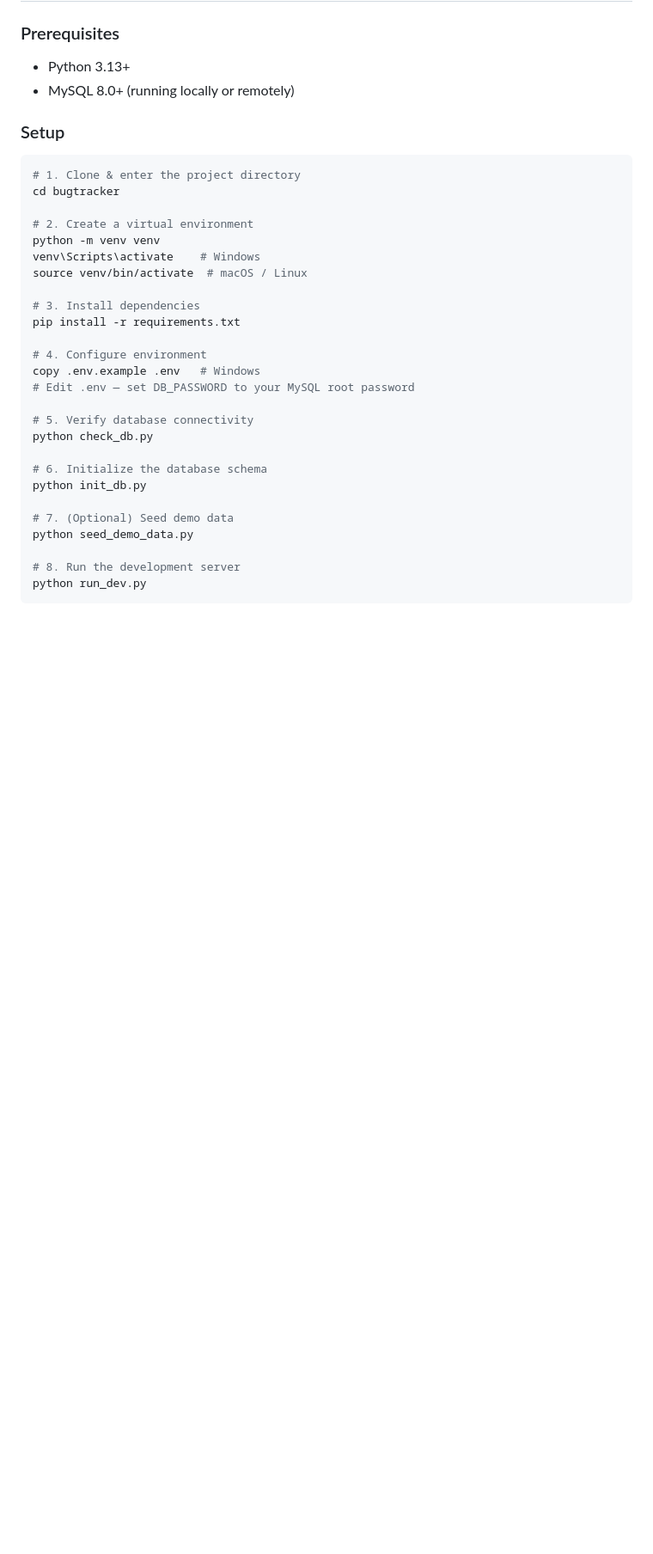
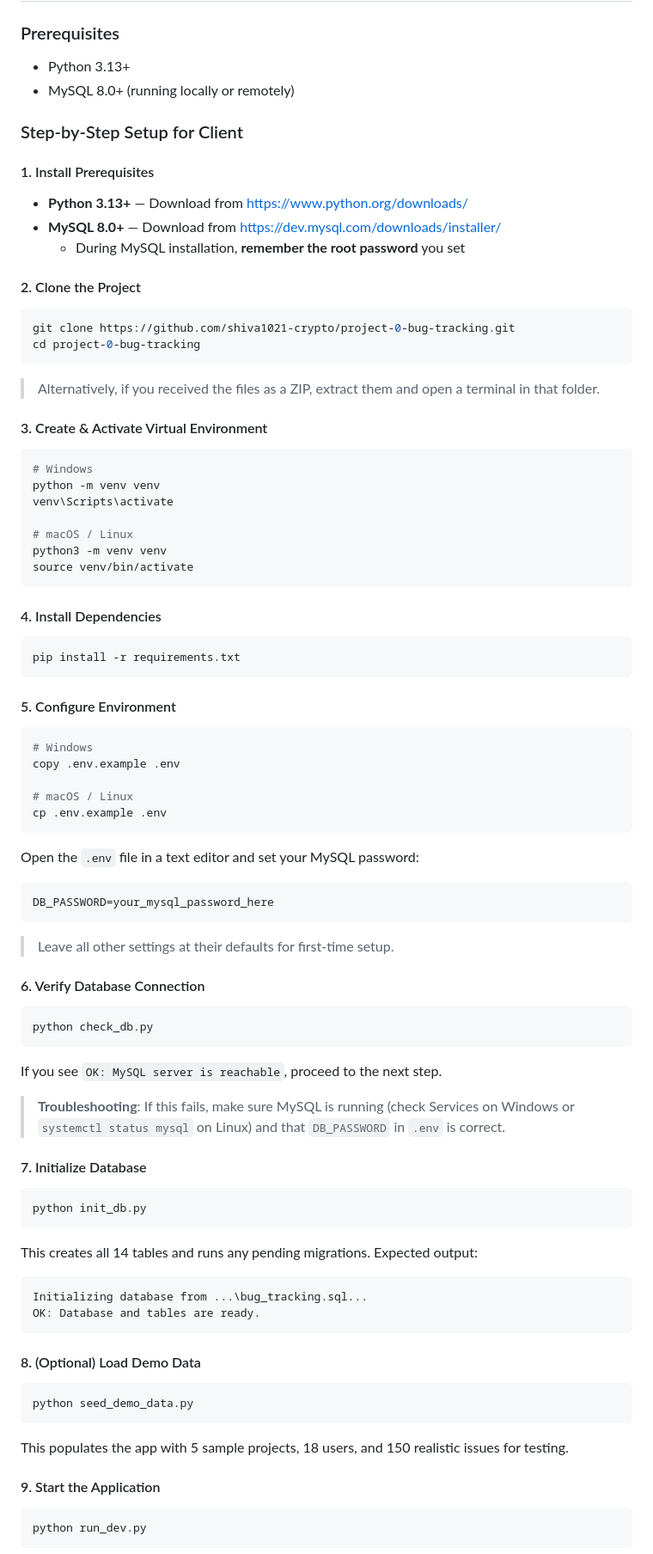
Before and after one commit to shiva1021-crypto/project-0-bug-tracking, a Markdown page: README.md, the part around one of its changes. Shown at 86% size. GitHub-like rendering; blank space fills up the shorter version.

Commit message:
docs: enhance README with detailed step-by-step setup instructions

````diff
--- a/README.md
+++ b/README.md
@@ -11,34 +11,93 @@ A Jira-inspired bug tracking and agile project management tool built with Flask.
 - Python 3.13+
 - MySQL 8.0+ (running locally or remotely)
 
-### Setup
+### Step-by-Step Setup for Client
+
+#### 1. Install Prerequisites
+
+- **Python 3.13+** — Download from https://www.python.org/downloads/
+- **MySQL 8.0+** — Download from https://dev.mysql.com/downloads/installer/
+  - During MySQL installation, **remember the root password** you set
+
+#### 2. Clone the Project
 
 ```bash
-# 1. Clone & enter the project directory
-cd bugtracker
+git clone https://github.com/shiva1021-crypto/project-0-bug-tracking.git
+cd project-0-bug-tracking
+```
 
-# 2. Create a virtual environment
+> Alternatively, if you received the files as a ZIP, extract them and open a terminal in that folder.
+
+#### 3. Create & Activate Virtual Environment
+
+```bash
+# Windows
 python -m venv venv
-venv\Scripts\activate    # Windows
-source venv/bin/activate  # macOS / Linux
+venv\Scripts\activate
 
-# 3. Install dependencies
+# macOS / Linux
+python3 -m venv venv
+source venv/bin/activate
+```
+
+#### 4. Install Dependencies
+
+```bash
 pip install -r requirements.txt
+```
 
-# 4. Configure environment
-copy .env.example .env   # Windows
-# Edit .env — set DB_PASSWORD to your MySQL root password
+#### 5. Configure Environment
 
-# 5. Verify database connectivity
+```bash
+# Windows
+copy .env.example .env
+
+# macOS / Linux
+cp .env.example .env
+```
+
+Open the `.env` file in a text editor and set your MySQL password:
+
+```
+DB_PASSWORD=your_mysql_password_here
+```
+
+> Leave all other settings at their defaults for first-time setup.
+
+#### 6. Verify Database Connection
+
+```bash
 python check_db.py
+```
 
-# 6. Initialize the database schema
+If you see `OK: MySQL server is reachable`, proceed to the next step.
+
+> **Troubleshooting**: If this fails, make sure MySQL is running (check Services on Windows or `systemctl status mysql` on Linux) and that `DB_PASSWORD` in `.env` is correct.
+
+#### 7. Initialize Database
+
+```bash
 python init_db.py
+```
 
-# 7. (Optional) Seed demo data
+This creates all 14 tables and runs any pending migrations. Expected output:
+
+```
+Initializing database from ...\bug_tracking.sql...
+OK: Database and tables are ready.
+```
+
+#### 8. (Optional) Load Demo Data
+
+```bash
 python seed_demo_data.py
+```
 
-# 8. Run the development server
+This populates the app with 5 sample projects, 18 users, and 150 realistic issues for testing.
+
+#### 9. Start the Application
+
+```bash
 python run_dev.py
 ```
 
````
Also changed, not shown: other parts of README.md (+13 -1 lines).
